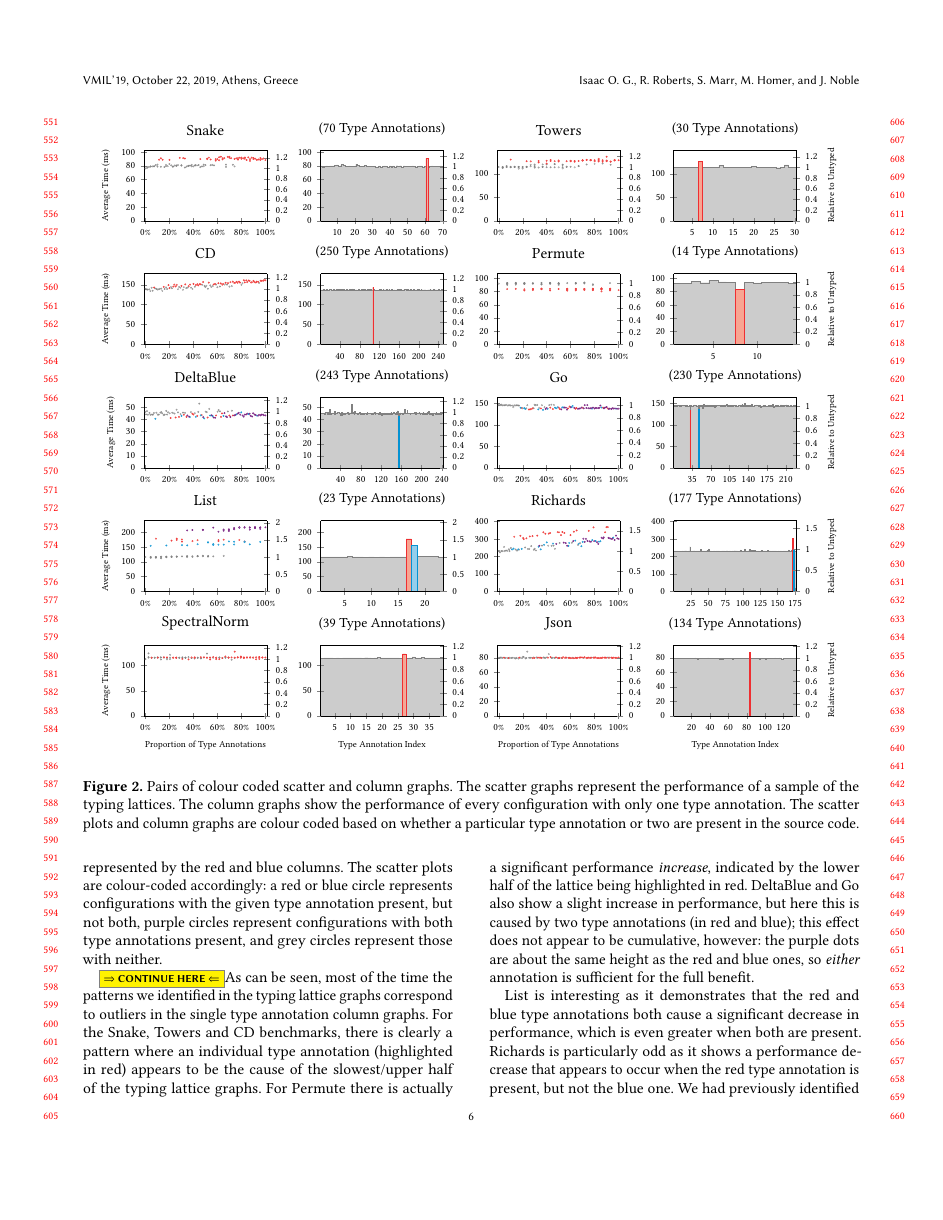
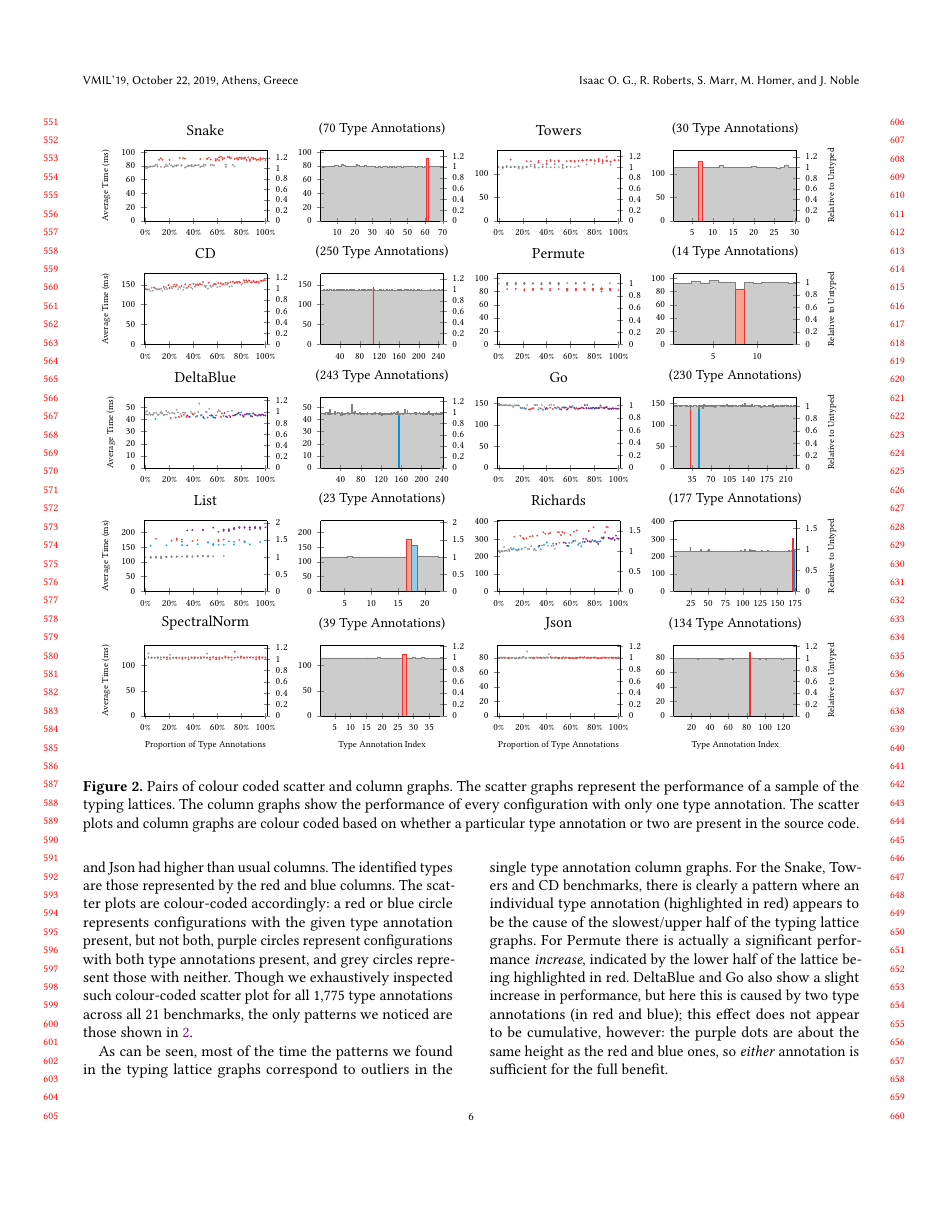
Before and after one commit to smarr/takikawa-paper, a LaTeX paper (paper.tex): page 6 of 9. Compiled offline with pdfLaTeX.

Commit message:
Aded a sentence about not finding other patterns

```diff
--- a/paper.tex
+++ b/paper.tex
@@ -594,10 +594,9 @@ The column graphs, right of the corresponding scatter plot, show the execution t
 % The column graphs show the execution times of each configuration for each individual annotation in a benchmark. The x-axis of the graphs indicates the index of this annotation in the order they appear in the source code. The first column represents the first annotation, and the last column represents the last one. The y-axes for the column graphs are the same as the associated scatter graphs, showing the execution time of each configuration.
 % \footnote{Although the right y-axes for the column graphs appear to be identical to the scatter plot axes, they are relative to performance results collected on different days: this was to ensure that the performance of the test computer had not changed significantly from when the typing lattice experiments were run.}
 
-For each benchmark we highlighted one or two type annotations that appear to show a pattern for the typing lattice performance, or in the case of SpectralNorm and Json had higher than usual columns. The identified types are those represented by the red and blue columns. The scatter plots are colour-coded accordingly: a red or blue circle represents configurations with the given type annotation present, but not both, purple circles represent configurations with both type annotations present, and grey circles represent those with neither.
+For each benchmark we highlighted one or two type annotations that appear to show a pattern for the typing lattice performance scatter plots, or in the case of SpectralNorm and Json had higher than usual columns. The identified types are those represented by the red and blue columns. The scatter plots are colour-coded accordingly: a red or blue circle represents configurations with the given type annotation present, but not both, purple circles represent configurations with both type annotations present, and grey circles represent those with neither. Though we exhaustively inspected such colour-coded scatter plot for all 1,775 type annotations across all 21 benchmarks, the only patterns we noticed are those shown in \ref{f:pattern}.
 
-\here
-As can be seen, most of the time the patterns we identified in the typing lattice graphs correspond to outliers in the single type annotation column graphs. For the Snake, Towers and CD benchmarks, there is clearly a pattern where an individual type annotation (highlighted in red) appears to be the cause of the slowest/upper half of the typing lattice graphs. For Permute there is actually a significant performance \emph{increase}, indicated by the lower half of the lattice being highlighted in red. DeltaBlue and Go also show a slight increase in performance, but here this is caused by two type annotations (in red and blue); this effect does not appear to be cumulative, however: the purple dots are about the same height as the red and blue ones, so \emph{either} annotation is sufficient for the full benefit.
+As can be seen, most of the time the patterns we found in the typing lattice graphs correspond to outliers in the single type annotation column graphs. For the Snake, Towers and CD benchmarks, there is clearly a pattern where an individual type annotation (highlighted in red) appears to be the cause of the slowest/upper half of the typing lattice graphs. For Permute there is actually a significant performance \emph{increase}, indicated by the lower half of the lattice being highlighted in red. DeltaBlue and Go also show a slight increase in performance, but here this is caused by two type annotations (in red and blue); this effect does not appear to be cumulative, however: the purple dots are about the same height as the red and blue ones, so \emph{either} annotation is sufficient for the full benefit.
 
 List is interesting as it demonstrates that the red and blue type annotations both cause a significant decrease in performance, which is even greater when both are present. Richards is particularly odd as it shows a performance decrease that appears to occur when the red type annotation is present, but not the blue one. We had previously identified this benchmark and the aforementioned type annotations \cite{roberts-and-co-ecoop-2019} as being the worst case for Moth.
 
```
Also changed, not shown: paper.tex (8 more changed lines).
